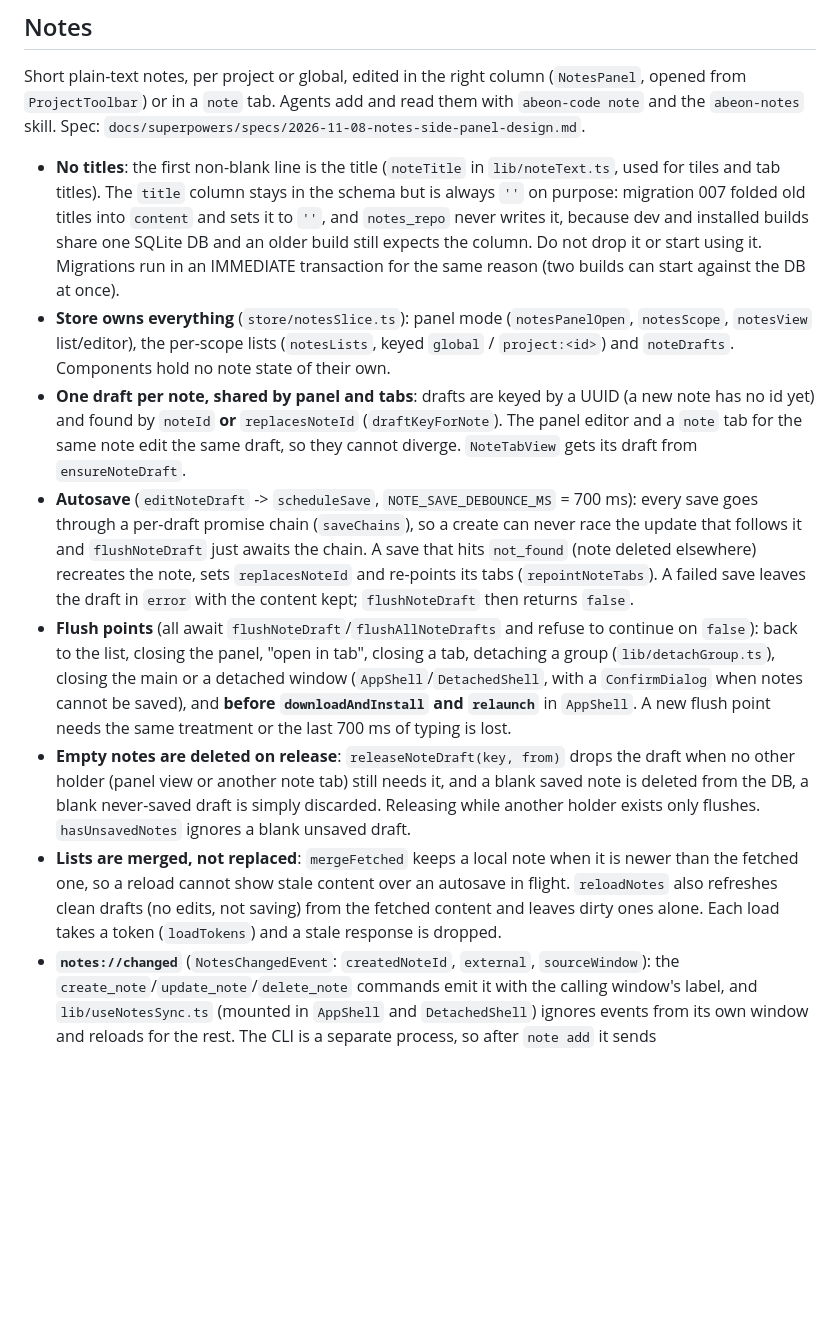
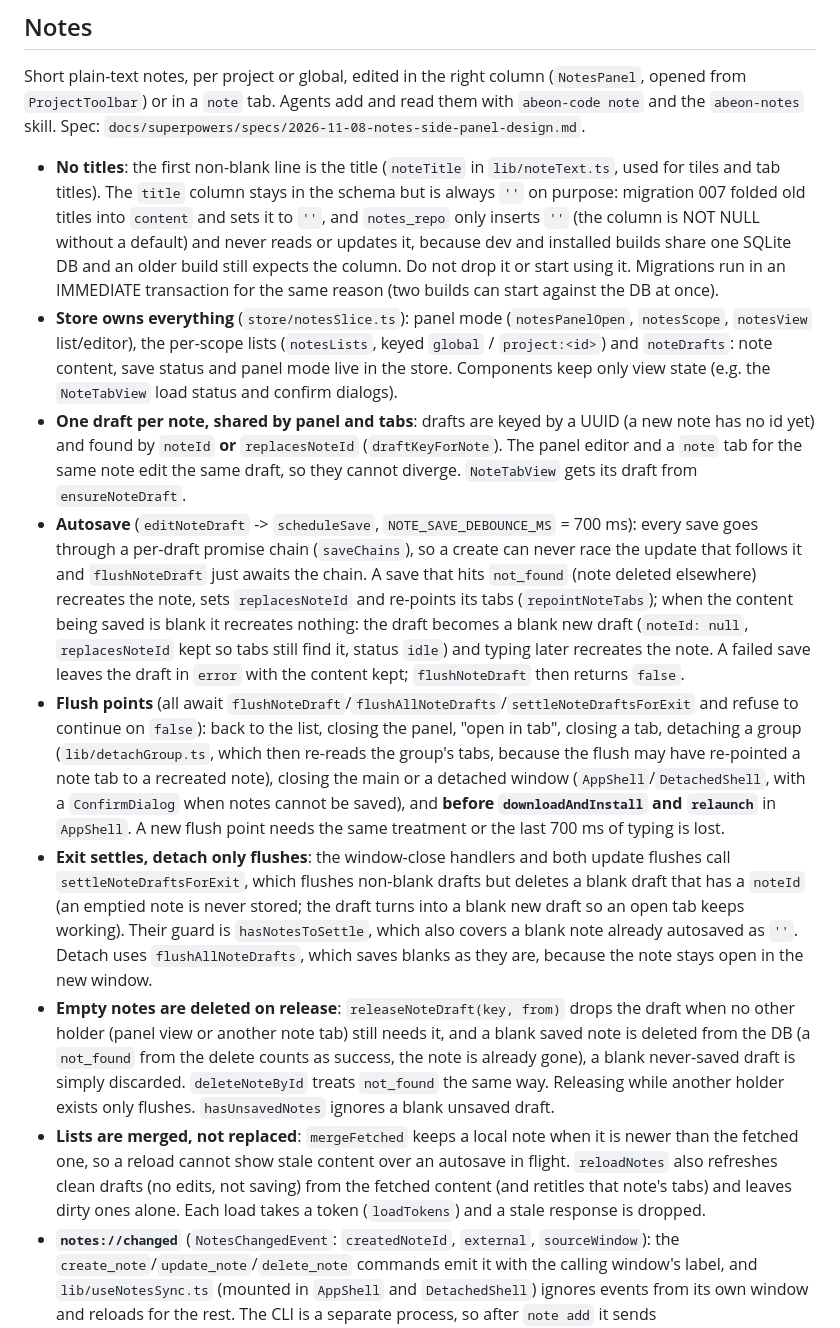
Before and after one commit to cyberstudio-software-house/abeon-code, a Markdown page: DesktopApp/CLAUDE.md, the part around one of its changes. Rendered like a GitHub page; blank space fills up the shorter version.

Commit message:
docs(desktop): correct the notes and tab-kind notes in CLAUDE.md

```diff
--- a/DesktopApp/CLAUDE.md
+++ b/DesktopApp/CLAUDE.md
@@ -290,13 +291,14 @@ Short plain-text notes, per project or global, edited in the right column (`Note
 
 - **No titles**: the first non-blank line is the title (`noteTitle` in `lib/noteText.ts`, used for
   tiles and tab titles). The `title` column stays in the schema but is always `''` on purpose:
-  migration 007 folded old titles into `content` and sets it to `''`, and `notes_repo` never writes
-  it, because dev and installed builds share one SQLite DB and an older build still expects the
+  migration 007 folded old titles into `content` and sets it to `''`, and `notes_repo` only inserts `''`
+  (the column is NOT NULL without a default) and never reads or updates it, because dev and installed builds share one SQLite DB and an older build still expects the
   column. Do not drop it or start using it. Migrations run in an IMMEDIATE transaction for the same
   reason (two builds can start against the DB at once).
 - **Store owns everything** (`store/notesSlice.ts`): panel mode (`notesPanelOpen`, `notesScope`,
   `notesView` list/editor), the per-scope lists (`notesLists`, keyed `global` / `project:<id>`) and
-  `noteDrafts`. Components hold no note state of their own.
+  `noteDrafts`: note content, save status and panel mode live in the store. Components keep only view
+  state (e.g. the `NoteTabView` load status and confirm dialogs).
 - **One draft per note, shared by panel and tabs**: drafts are keyed by a UUID (a new note has no id
   yet) and found by `noteId` **or** `replacesNoteId` (`draftKeyForNote`). The panel editor and a `note`
   tab for the same note edit the same draft, so they cannot diverge. `NoteTabView` gets its draft from
@@ -304,20 +306,32 @@ Short plain-text notes, per project or global, edited in the right column (`Note
 - **Autosave** (`editNoteDraft` -> `scheduleSave`, `NOTE_SAVE_DEBOUNCE_MS` = 700 ms): every save goes
   through a per-draft promise chain (`saveChains`), so a create can never race the update that follows
   it and `flushNoteDraft` just awaits the chain. A save that hits `not_found` (note deleted elsewhere)
-  recreates the note, sets `replacesNoteId` and re-points its tabs (`repointNoteTabs`). A failed
+  recreates the note, sets `replacesNoteId` and re-points its tabs (`repointNoteTabs`); when the
+  content being saved is blank it recreates nothing: the draft becomes a blank new draft
+  (`noteId: null`, `replacesNoteId` kept so tabs still find it, status `idle`) and typing later
+  recreates the note. A failed
   save leaves the draft in `error` with the content kept; `flushNoteDraft` then returns `false`.
-- **Flush points** (all await `flushNoteDraft`/`flushAllNoteDrafts` and refuse to continue on
-  `false`): back to the list, closing the panel, "open in tab", closing a tab, detaching a group
-  (`lib/detachGroup.ts`), closing the main or a detached window (`AppShell`/`DetachedShell`, with a
-  `ConfirmDialog` when notes cannot be saved), and **before `downloadAndInstall` and `relaunch`** in
-  `AppShell`. A new flush point needs the same treatment or the last 700 ms of typing is lost.
+- **Flush points** (all await `flushNoteDraft`/`flushAllNoteDrafts`/`settleNoteDraftsForExit` and
+  refuse to continue on `false`): back to the list, closing the panel, "open in tab", closing a tab,
+  detaching a group (`lib/detachGroup.ts`, which then re-reads the group's tabs, because the flush
+  may have re-pointed a note tab to a recreated note), closing the main or a detached window
+  (`AppShell`/`DetachedShell`, with a `ConfirmDialog` when notes cannot be saved), and **before
+  `downloadAndInstall` and `relaunch`** in `AppShell`. A new flush point needs the same treatment or
+  the last 700 ms of typing is lost.
+- **Exit settles, detach only flushes**: the window-close handlers and both update flushes call
+  `settleNoteDraftsForExit`, which flushes non-blank drafts but deletes a blank draft that has a
+  `noteId` (an emptied note is never stored; the draft turns into a blank new draft so an open tab
+  keeps working). Their guard is `hasNotesToSettle`, which also covers a blank note already autosaved
+  as `''`. Detach uses `flushAllNoteDrafts`, which saves blanks as they are, because the note stays
+  open in the new window.
 - **Empty notes are deleted on release**: `releaseNoteDraft(key, from)` drops the draft when no other
   holder (panel view or another note tab) still needs it, and a blank saved note is deleted from the
-  DB, a blank never-saved draft is simply discarded. Releasing while another holder exists only
+  DB (a `not_found` from the delete counts as success, the note is already gone), a blank never-saved
+  draft is simply discarded. `deleteNoteById` treats `not_found` the same way. Releasing while another holder exists only
   flushes. `hasUnsavedNotes` ignores a blank unsaved draft.
 - **Lists are merged, not replaced**: `mergeFetched` keeps a local note when it is newer than the
   fetched one, so a reload cannot show stale content over an autosave in flight. `reloadNotes`
-  also refreshes clean drafts (no edits, not saving) from the fetched content and leaves dirty ones
+  also refreshes clean drafts (no edits, not saving) from the fetched content (and retitles that note's tabs) and leaves dirty ones
   alone. Each load takes a token (`loadTokens`) and a stale response is dropped.
 - **`notes://changed`** (`NotesChangedEvent`: `createdNoteId`, `external`, `sourceWindow`): the
   `create_note`/`update_note`/`delete_note` commands emit it with the calling window's label, and
```
Also changed, not shown: other parts of DesktopApp/CLAUDE.md (+3 -2 lines).
